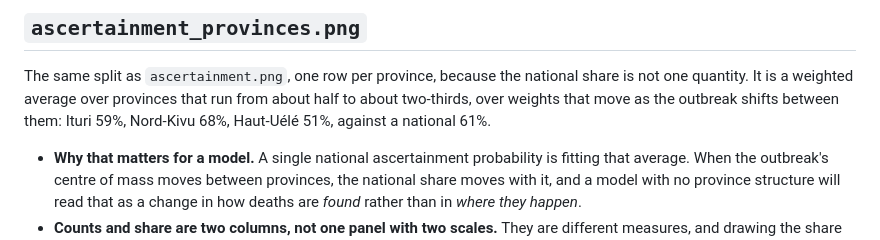
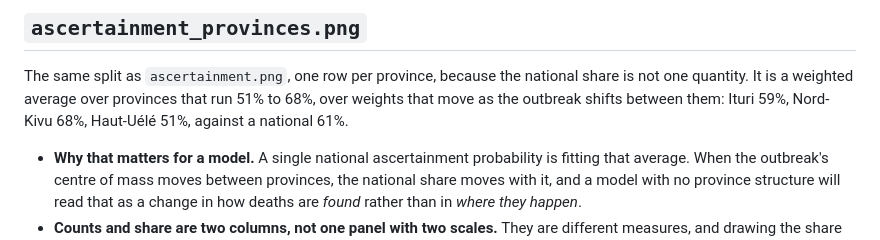
Before and after one commit to vsbuffalo/ebola-bdbv-data, a Markdown page: docs/figures/README.md, the part around the change. Drawn GitHub-style.

```diff
--- a/docs/figures/README.md
+++ b/docs/figures/README.md
@@ -155,9 +155,8 @@ modelling side most needs.
 
 The same split as `ascertainment.png`, one row per province, because the
 national share is not one quantity. It is a weighted average over provinces
-that run from about half to about two-thirds, over weights that move as the
-outbreak shifts between them: Ituri 59%, Nord-Kivu 68%, Haut-Uélé 51%, against
-a national 61%.
+that run 51% to 68%, over weights that move as the outbreak shifts between
+them: Ituri 59%, Nord-Kivu 68%, Haut-Uélé 51%, against a national 61%.
 
 - **Why that matters for a model.** A single national ascertainment
   probability is fitting that average. When the outbreak's centre of mass moves
```
Also changed, not shown: docs/figures/ascertainment_provinces.png, 1 other file.
